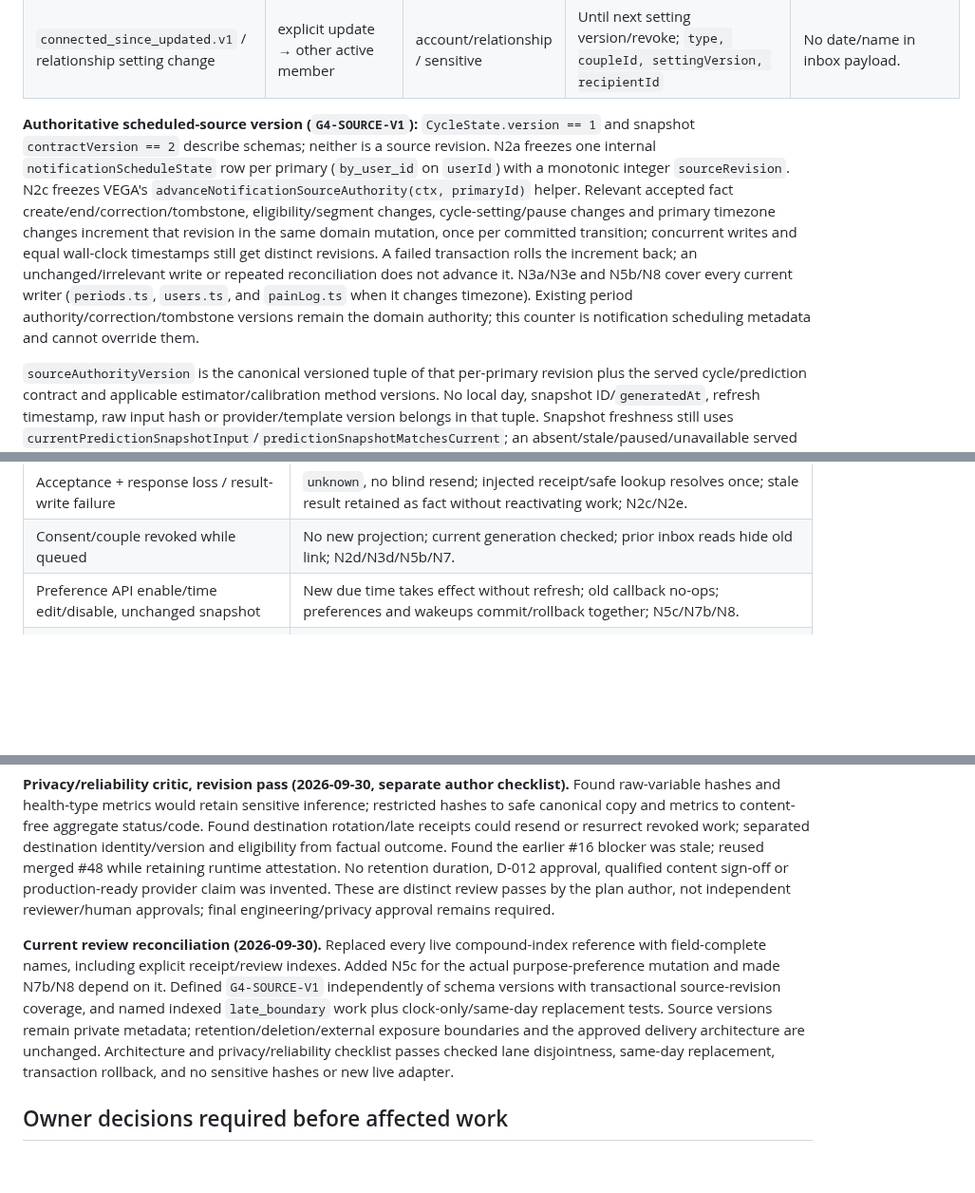
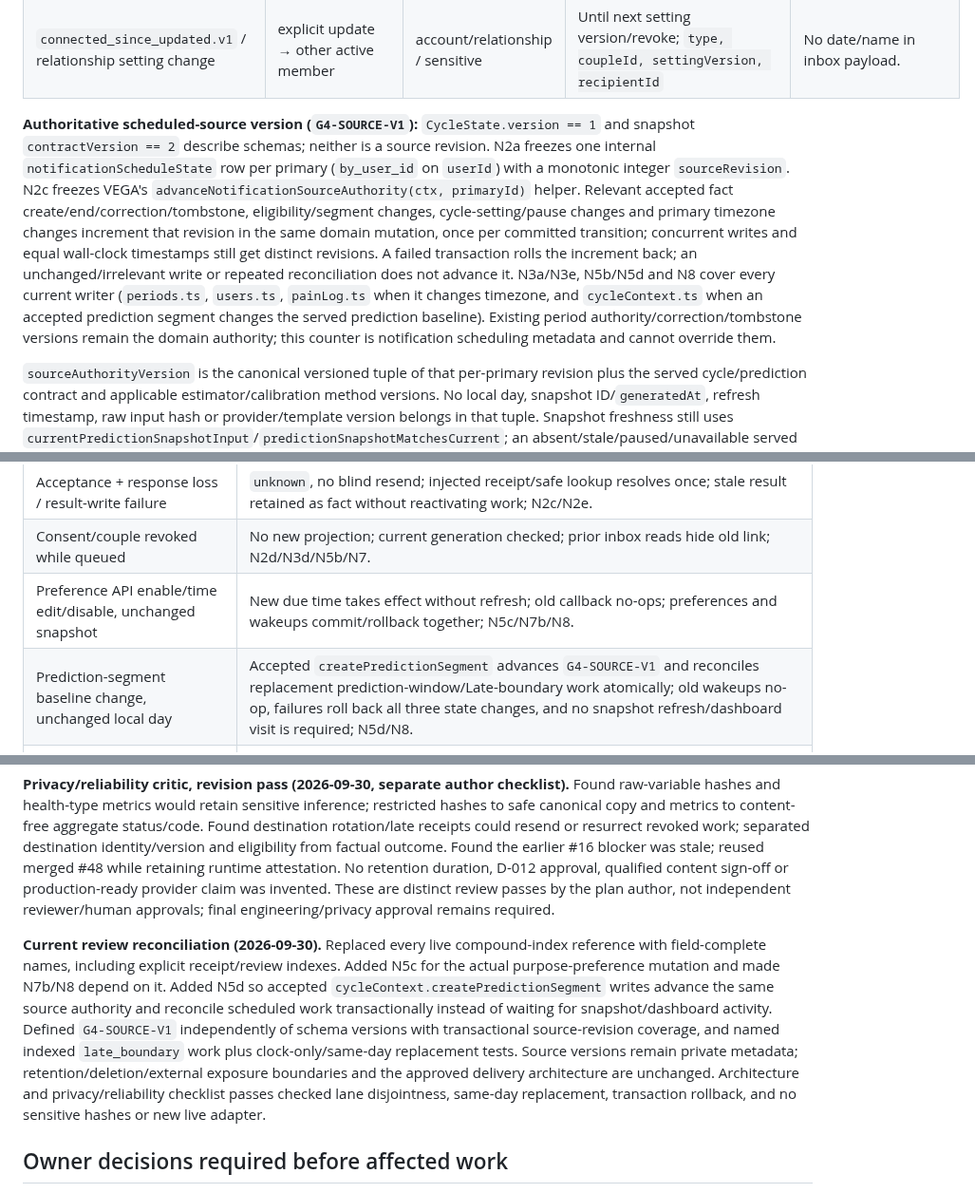
Before and after one commit to Zburgers/cb-connect, a Markdown page: docs/plans/2026-09-27-gate-4-event-privacy-retention-execution.md, 3 parts joined by grey strips. Shown at 95% size. Drawn GitHub-style; blank space fills up the shorter version.

Commit message:
docs: cover prediction segment schedule reconciliation

```diff
--- a/docs/plans/2026-09-27-gate-4-event-privacy-retention-execution.md
+++ b/docs/plans/2026-09-27-gate-4-event-privacy-retention-execution.md
@@ -42,7 +42,7 @@ Each event has an immutable type/version, purpose, producer domain reference plu
 | `partner_chat_cleared.v1` / chat state notice | explicit clear transition → other active member | account/relationship / sensitive | Until newer chat state or link revocation; `type, coupleId, clearOperationId, recipientId` | No cleared content in row. No replay from old log. |
 | `connected_since_updated.v1` / relationship setting change | explicit update → other active member | account/relationship / sensitive | Until next setting version/revoke; `type, coupleId, settingVersion, recipientId` | No date/name in inbox payload. |
 
-**Authoritative scheduled-source version (`G4-SOURCE-V1`):** `CycleState.version == 1` and snapshot `contractVersion == 2` describe schemas; neither is a source revision. N2a freezes one internal `notificationScheduleState` row per primary (`by_user_id` on `userId`) with a monotonic integer `sourceRevision`. N2c freezes VEGA's `advanceNotificationSourceAuthority(ctx, primaryId)` helper. Relevant accepted fact create/end/correction/tombstone, eligibility/segment changes, cycle-setting/pause changes and primary timezone changes increment that revision in the same domain mutation, once per committed transition; concurrent writes and equal wall-clock timestamps still get distinct revisions. A failed transaction rolls the increment back; an unchanged/irrelevant write or repeated reconciliation does not advance it. N3a/N3e and N5b/N8 cover every current writer (`periods.ts`, `users.ts`, and `painLog.ts` when it changes timezone). Existing period authority/correction/tombstone versions remain the domain authority; this counter is notification scheduling metadata and cannot override them.
+**Authoritative scheduled-source version (`G4-SOURCE-V1`):** `CycleState.version == 1` and snapshot `contractVersion == 2` describe schemas; neither is a source revision. N2a freezes one internal `notificationScheduleState` row per primary (`by_user_id` on `userId`) with a monotonic integer `sourceRevision`. N2c freezes VEGA's `advanceNotificationSourceAuthority(ctx, primaryId)` helper. Relevant accepted fact create/end/correction/tombstone, eligibility/segment changes, cycle-setting/pause changes and primary timezone changes increment that revision in the same domain mutation, once per committed transition; concurrent writes and equal wall-clock timestamps still get distinct revisions. A failed transaction rolls the increment back; an unchanged/irrelevant write or repeated reconciliation does not advance it. N3a/N3e, N5b/N5d and N8 cover every current writer (`periods.ts`, `users.ts`, `painLog.ts` when it changes timezone, and `cycleContext.ts` when an accepted prediction segment changes the served prediction baseline). Existing period authority/correction/tombstone versions remain the domain authority; this counter is notification scheduling metadata and cannot override them.
 
 `sourceAuthorityVersion` is the canonical versioned tuple of that per-primary revision plus the served cycle/prediction contract and applicable estimator/calibration method versions. No local day, snapshot ID/`generatedAt`, refresh timestamp, raw input hash or provider/template version belongs in that tuple. Snapshot freshness still uses `currentPredictionSnapshotInput`/`predictionSnapshotMatchesCurrent`; an absent/stale/paused/unavailable served V2 prediction suppresses prediction-based work. Once scheduling metadata exists, source transitions keep its revision current even while dispatch is paused; flags-off fresh installs create no source rows or notification events. At first opt-in, initialize scheduling metadata from current authoritative state in the same transaction; no historical backfill. A new serving-method version invalidates old work through the shared reconciliation path; no independent period arithmetic.
 
@@ -217,6 +218,7 @@ Run `npx vitest run convex/_helpers/notificationDelivery.test.ts convex/_helpers
 | Acceptance + response loss / result-write failure | `unknown`, no blind resend; injected receipt/safe lookup resolves once; stale result retained as fact without reactivating work; N2c/N2e. |
 | Consent/couple revoked while queued | No new projection; current generation checked; prior inbox reads hide old link; N2d/N3d/N5b/N7. |
 | Preference API enable/time edit/disable, unchanged snapshot | New due time takes effect without refresh; old callback no-ops; preferences and wakeups commit/rollback together; N5c/N7b/N8. |
+| Prediction-segment baseline change, unchanged local day | Accepted `createPredictionSegment` advances `G4-SOURCE-V1` and reconciles replacement prediction-window/Late-boundary work atomically; old wakeups no-op, failures roll back all three state changes, and no snapshot refresh/dashboard visit is required; N5d/N8. |
 | Clock-only Late entry + same-day correction | Indexed local-day boundary emits once without writes; corrected still-Late input gets a new source key, incidental refresh stays deduped; N3e/N5a/N8. |
 | Source correction, pause/new start, expiry during retry | Superseded generation no-ops, stable refresh key, corrected authority gets new key; no stale projection; N3a/N3e/N5. |
 | Token/destination rotation | Same installation key and frozen payload for safe unaccepted rebind; unknown/accepted never retargeted; N1b/N2c, live lifecycle in adapter gate. |
@@ -240,7 +242,7 @@ Run `npx vitest run convex/_helpers/notificationDelivery.test.ts convex/_helpers
 
 **Privacy/reliability critic, revision pass (2026-09-30, separate author checklist).** Found raw-variable hashes and health-type metrics would retain sensitive inference; restricted hashes to safe canonical copy and metrics to content-free aggregate status/code. Found destination rotation/late receipts could resend or resurrect revoked work; separated destination identity/version and eligibility from factual outcome. Found the earlier #16 blocker was stale; reused merged #48 while retaining runtime attestation. No retention duration, D-012 approval, qualified content sign-off or production-ready provider claim was invented. These are distinct review passes by the plan author, not independent reviewer/human approvals; final engineering/privacy approval remains required.
 
-**Current review reconciliation (2026-09-30).** Replaced every live compound-index reference with field-complete names, including explicit receipt/review indexes. Added N5c for the actual purpose-preference mutation and made N7b/N8 depend on it. Defined `G4-SOURCE-V1` independently of schema versions with transactional source-revision coverage, and named indexed `late_boundary` work plus clock-only/same-day replacement tests. Source versions remain private metadata; retention/deletion/external exposure boundaries and the approved delivery architecture are unchanged. Architecture and privacy/reliability checklist passes checked lane disjointness, same-day replacement, transaction rollback, and no sensitive hashes or new live adapter.
+**Current review reconciliation (2026-09-30).** Replaced every live compound-index reference with field-complete names, including explicit receipt/review indexes. Added N5c for the actual purpose-preference mutation and made N7b/N8 depend on it. Added N5d so accepted `cycleContext.createPredictionSegment` writes advance the same source authority and reconcile scheduled work transactionally instead of waiting for snapshot/dashboard activity. Defined `G4-SOURCE-V1` independently of schema versions with transactional source-revision coverage, and named indexed `late_boundary` work plus clock-only/same-day replacement tests. Source versions remain private metadata; retention/deletion/external exposure boundaries and the approved delivery architecture are unchanged. Architecture and privacy/reliability checklist passes checked lane disjointness, same-day replacement, transaction rollback, and no sensitive hashes or new live adapter.
 
 ## Owner decisions required before affected work
 
```
Also changed, not shown: other parts of docs/plans/2026-09-27-gate-4-event-privacy-retention-execution.md (+3 -2 lines).
